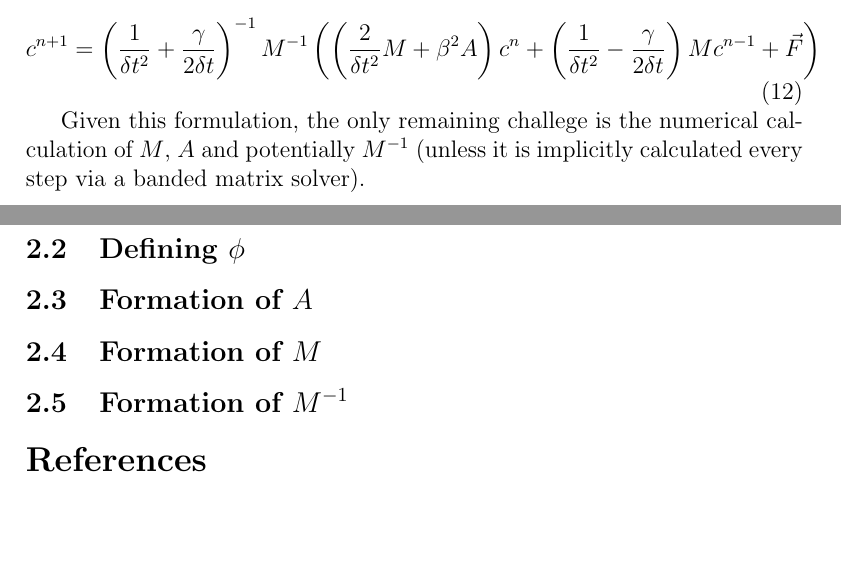
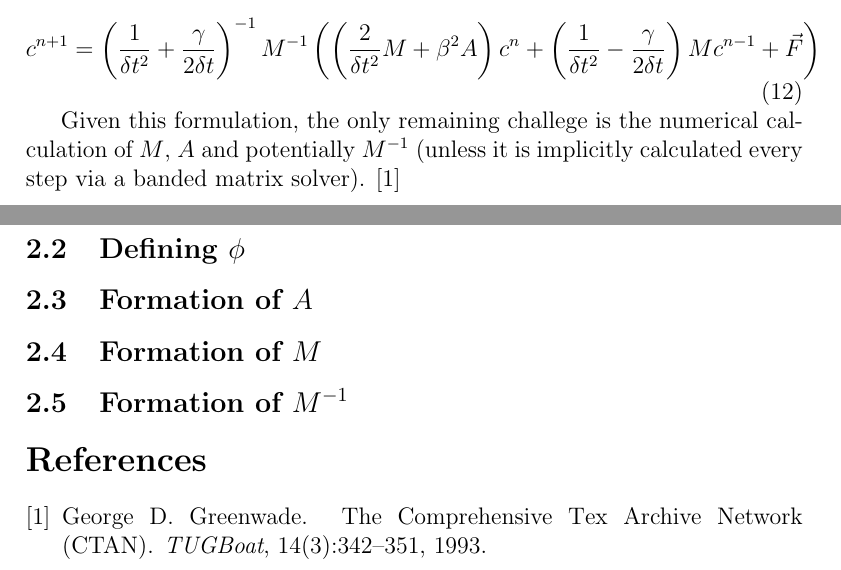
Before and after one commit to chipbell4/math_6640_project, a LaTeX document (paper/main.tex): two parts of pages 2 and 3 of 3, joined at a grey line, cut so that both start at the same text, the shorter picture padded with empty space. Compiled offline with pdfLaTeX.

Commit message:
Actually using citation

```diff
--- a/paper/main.tex
+++ b/paper/main.tex
@@ -106,6 +106,7 @@ c^{n+1} = \step{+}^{-1} M^{-1}
 
 Given this formulation, the only remaining challege is the numerical calculation of $M$, $A$ and potentially
 $M^{-1}$ (unless it is implicitly calculated every step via a banded matrix solver).
+\cite{greenwade93}
 
 \subsection{Defining $\phi$}
 \subsection{Formation of $A$}
```
